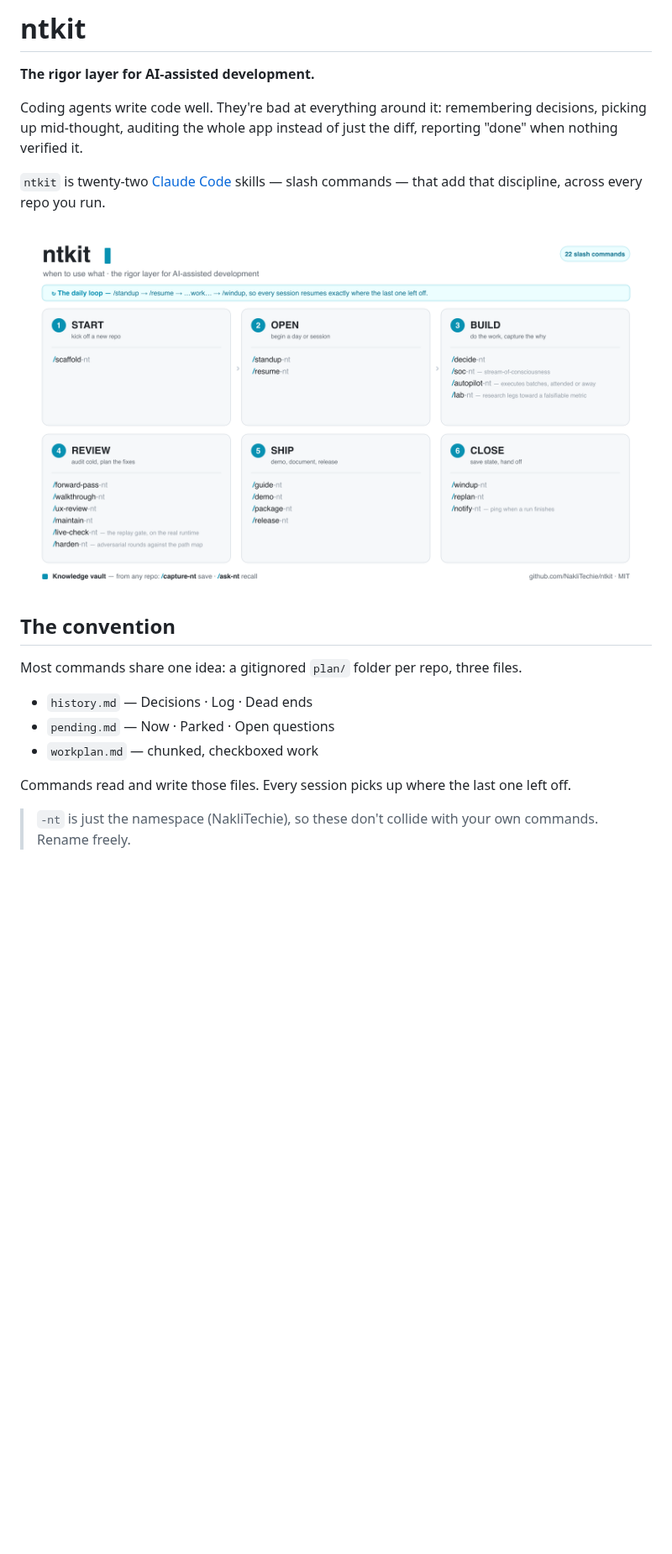
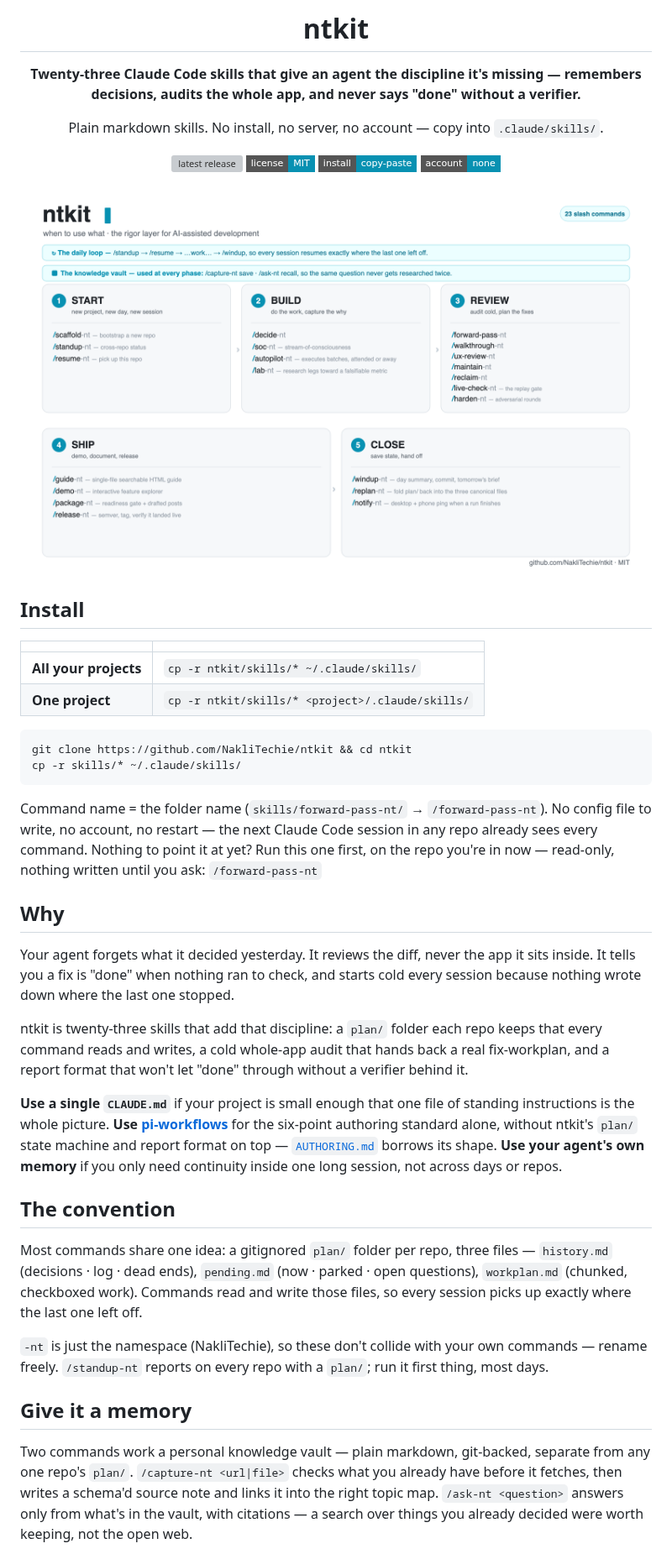
Before and after one commit to NakliTechie/ntkit, a Markdown page: README.md, the part around one of its changes. Shown at 84% size. Rendered like a GitHub page; pictures changed too: assets/workflow.png; badges without logos; blank space fills up the shorter version; grey boxes are pictures that could not be loaded.

````diff
--- a/README.md
+++ b/README.md
@@ -1,24 +1,51 @@
-# ntkit
-
-**The rigor layer for AI-assisted development.**
-
-Coding agents write code well. They're bad at everything around it: remembering decisions, picking up mid-thought, auditing the whole app instead of just the diff, reporting "done" when nothing verified it.
-
-`ntkit` is twenty-two [Claude Code](https://docs.claude.com/en/docs/claude-code) skills — slash commands — that add that discipline, across every repo you run.
+<h1 align="center">ntkit</h1>
 
 <p align="center">
-  <img src="assets/workflow.png" alt="ntkit workflow map — 22 Claude Code skills across six phases: start, open, build, review, ship, close, plus a daily session loop and a knowledge-vault pair" width="840">
+  <strong>Twenty-three Claude Code skills that give an agent the discipline it's missing — remembers decisions, audits the whole app, and never says "done" without a verifier.</strong>
 </p>
+
+<p align="center">
+  Plain markdown skills. No install, no server, no account — copy into <code>.claude/skills/</code>.
+</p>
+
+<p align="center">
+  <a href="../../releases/latest"><img alt="latest release" src="https://img.shields.io/github/v/release/NakliTechie/ntkit?style=flat-square&color=0891b2"></a>
+  <a href="LICENSE"><img alt="MIT" src="https://img.shields.io/badge/license-MIT-0891b2?style=flat-square"></a>
+  <img alt="install: copy-paste" src="https://img.shields.io/badge/install-copy--paste-0891b2?style=flat-square">
+  <img alt="account: none" src="https://img.shields.io/badge/account-none-0891b2?style=flat-square">
+</p>
+
+![ntkit workflow map — 23 Claude Code skills across five phases, plus a daily session loop and a knowledge vault used at every phase](assets/workflow.png)
+
+## Install
+
+| | |
+|---|---|
+| **All your projects** | `cp -r ntkit/skills/* ~/.claude/skills/` |
+| **One project** | `cp -r ntkit/skills/* <project>/.claude/skills/` |
+
+```bash
+git clone https://github.com/NakliTechie/ntkit && cd ntkit
+cp -r skills/* ~/.claude/skills/
+```
+
+Command name = the folder name (`skills/forward-pass-nt/` → `/forward-pass-nt`). No config file to write, no account, no restart — the next Claude Code session in any repo already sees every command. Nothing to point it at yet? Run this one first, on the repo you're in now — read-only, nothing written until you ask: `/forward-pass-nt`
+
+## Why
+
+Your agent forgets what it decided yesterday. It reviews the diff, never the app it sits inside. It tells you a fix is "done" when nothing ran to check, and starts cold every session because nothing wrote down where the last one stopped.
+
+ntkit is twenty-three skills that add that discipline: a `plan/` folder each repo keeps that every command reads and writes, a cold whole-app audit that hands back a real fix-workplan, and a report format that won't let "done" through without a verifier behind it.
+
+**Use a single `CLAUDE.md`** if your project is small enough that one file of standing instructions is the whole picture. **Use [pi-workflows](https://github.com/osolmaz/pi-workflows)** for the six-point authoring standard alone, without ntkit's `plan/` state machine and report format on top — [`AUTHORING.md`](AUTHORING.md) borrows its shape. **Use your agent's own memory** if you only need continuity inside one long session, not across days or repos.
 
 ## The convention
 
-Most commands share one idea: a gitignored `plan/` folder per repo, three files.
+Most commands share one idea: a gitignored `plan/` folder per repo, three files — `history.md` (decisions · log · dead ends), `pending.md` (now · parked · open questions), `workplan.md` (chunked, checkboxed work). Commands read and write those files, so every session picks up exactly where the last one left off.
 
-- `history.md` — Decisions · Log · Dead ends
-- `pending.md` — Now · Parked · Open questions
-- `workplan.md` — chunked, checkboxed work
+`-nt` is just the namespace (NakliTechie), so these don't collide with your own commands — rename freely. `/standup-nt` reports on every repo with a `plan/`; run it first thing, most days.
 
-Commands read and write those files. Every session picks up where the last one left off.
+## Give it a memory
 
-> `-nt` is just the namespace (NakliTechie), so these don't collide with your own commands. Rename freely.
+Two commands work a personal knowledge vault — plain markdown, git-backed, separate from any one repo's `plan/`. `/capture-nt <url|file>` checks what you already have before it fetches, then writes a schema'd source note and links it into the right topic map. `/ask-nt <question>` answers only from what's in the vault, with citations — a search over things you already decided were worth keeping, not the open web.
 
````
Also changed, not shown: other parts of README.md (+40 -114 lines), assets/social.png, 4 other files.
